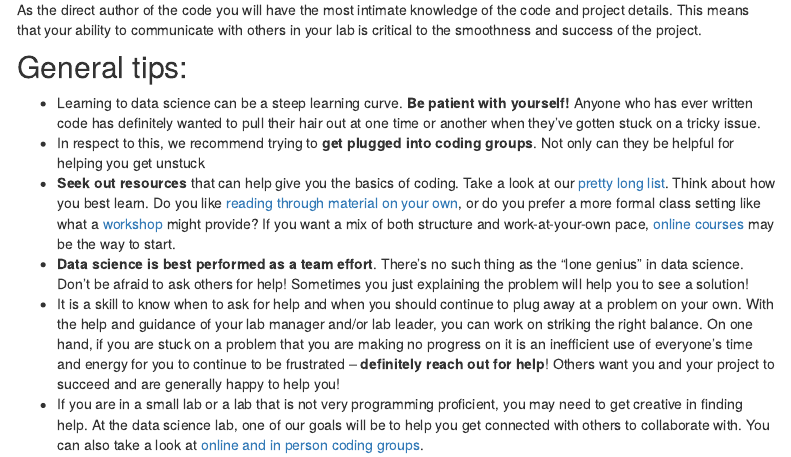
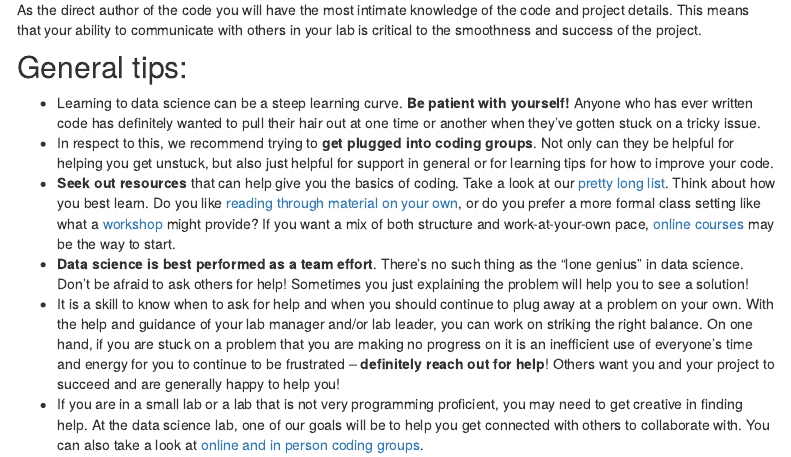
Before and after one commit to fhdsl/code_review, an R Markdown document (lab_developers.Rmd): the page in a window 1100 px wide, from 190 px down. Rendered offline with R 4.5, knitr and Pandoc, with nearby package versions; menus at the side of the page are left out.

Commit message:
Some polishing of typos I found

```diff
--- a/lab_developers.Rmd
+++ b/lab_developers.Rmd
@@ -11,7 +11,7 @@ As the direct author of the code you will have the most intimate knowledge of th
 ## General tips:
 
 - Learning to data science can be a steep learning curve. **Be patient with yourself!** Anyone who has ever written code has definitely wanted to pull their hair out at one time or another when they've gotten stuck on a tricky issue.
-- In respect to this, we recommend trying to **get plugged into coding groups**. Not only can they be helpful for helping you get unstuck
+- In respect to this, we recommend trying to **get plugged into coding groups**. Not only can they be helpful for helping you get unstuck, but also just helpful for support in general or for learning tips for how to improve your code.
 - **Seek out resources** that can help give you the basics of coding. Take a look at our [pretty long list](./more_resources.html). Think about how you best learn. Do you like [reading through material on your own](./more_resources.html#Free-online-resources), or do you prefer a more formal class setting like what a [workshop](./more_resources.html#training-networks) might provide? If you want a mix of both structure and work-at-your-own pace, [online courses](./more_resources.html#learn-on-your-own-courses) may be the way to start.
 - **Data science is best performed as a team effort**. There's no such thing as the "lone genius" in data science. Don't be afraid to ask others for help! Sometimes you just explaining the problem will help you to see a solution!
 - It is a skill to know when to ask for help and when you should continue to plug away at a problem on your own. With the help and guidance of your lab manager and/or lab leader, you can work on striking the right balance. On one hand, if you are stuck on a problem that you are making no progress on it is an inefficient use of everyone's time and energy for you to continue to be frustrated -- **definitely reach out for help**! Others want you and your project to succeed and are generally happy to help you!
```
Also changed, not shown: lab_leaders.Rmd (+1 -1 lines), lab_developers.Rmd (4 more changed lines).
